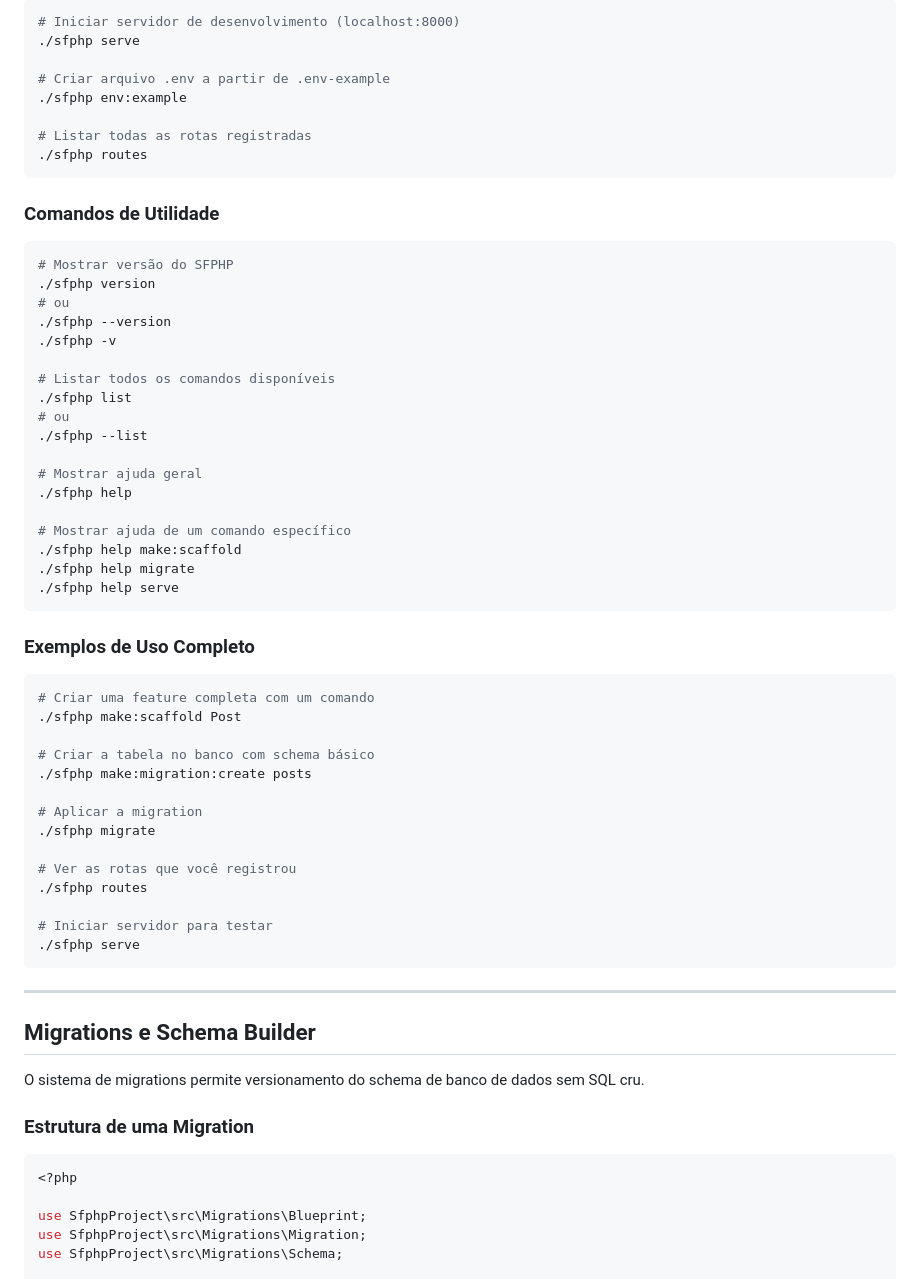
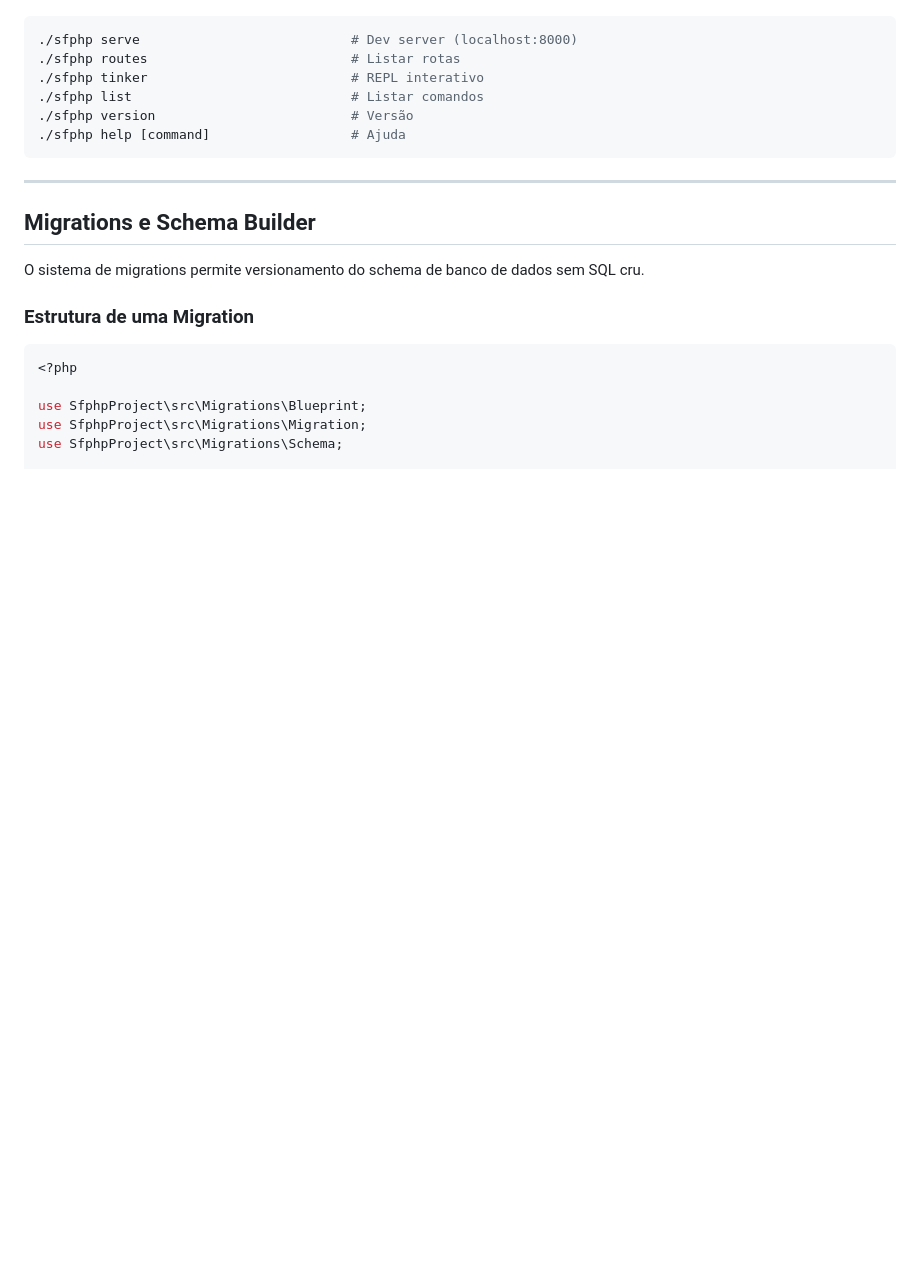
Before and after one commit to fabioaacarneiro/sfphp-project, a Markdown page: docs/DOCUMENTATION.md, the part around one of its changes. Drawn GitHub-style; blank space fills up the shorter version.

````diff
--- a/docs/DOCUMENTATION.md
+++ b/docs/DOCUMENTATION.md
@@ -88,55 +75,11 @@ Os arquivos são gerados nos diretórios apropriados com namespace correto e est
 
 ```bash
-# Iniciar servidor de desenvolvimento (localhost:8000)
-./sfphp serve
-
-# Criar arquivo .env a partir de .env-example
-./sfphp env:example
-
-# Listar todas as rotas registradas
-./sfphp routes
-```
-
-### Comandos de Utilidade
-
-```bash
-# Mostrar versão do SFPHP
-./sfphp version
-# ou
-./sfphp --version
-./sfphp -v
-
-# Listar todos os comandos disponíveis
-./sfphp list
-# ou
-./sfphp --list
-
-# Mostrar ajuda geral
-./sfphp help
-
-# Mostrar ajuda de um comando específico
-./sfphp help make:scaffold
-./sfphp help migrate
-./sfphp help serve
-```
-
-### Exemplos de Uso Completo
-
-```bash
-# Criar uma feature completa com um comando
-./sfphp make:scaffold Post
-
-# Criar a tabela no banco com schema básico
-./sfphp make:migration:create posts
-
-# Aplicar a migration
-./sfphp migrate
-
-# Ver as rotas que você registrou
-./sfphp routes
-
-# Iniciar servidor para testar
-./sfphp serve
+./sfphp serve                           # Dev server (localhost:8000)
+./sfphp routes                          # Listar rotas
+./sfphp tinker                          # REPL interativo
+./sfphp list                            # Listar comandos
+./sfphp version                         # Versão
+./sfphp help [command]                  # Ajuda
 ```
 
 ---
````
Also changed, not shown: other parts of docs/DOCUMENTATION.md (+34 -47 lines).
